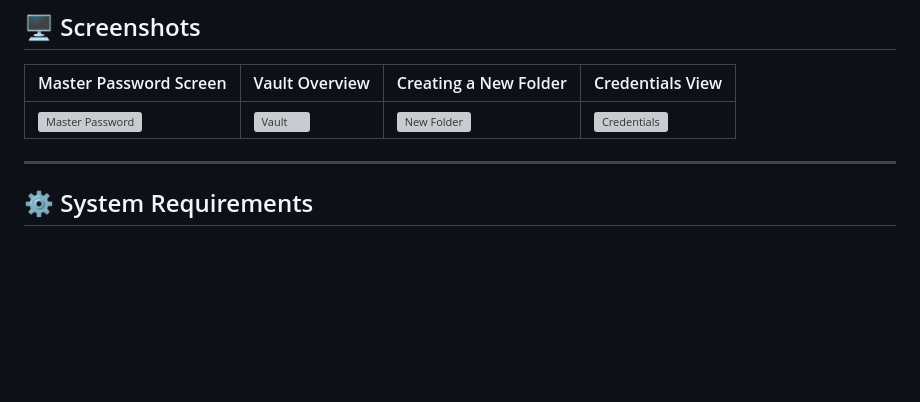
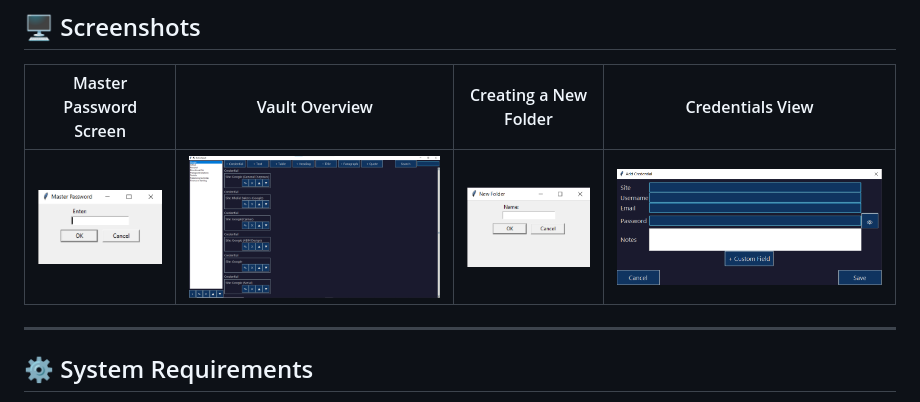
Before and after one commit to abm1119/password-manager-vault, a Markdown page: README.md, the part around the change. Rendered like a GitHub page; blank space fills up the shorter version; grey boxes are pictures that could not be loaded.

```diff
--- a/README.md
+++ b/README.md
@@ -33,7 +33,7 @@
 
 | Master Password Screen                | Vault Overview                         | Creating a New Folder                  | Credentials View                       |
 |---------------------------------------|----------------------------------------|----------------------------------------|----------------------------------------|
-| ![Master Password](screenshots/MasterPassword.png) | ![Vault](screenshots/Vault.png)             | ![New Folder](screenshots/NewFolder.png)     | ![Credentials](screenshots/Credentials.png) |
+| ![Master Password Screen](Screenshorts/MasterPassword.png) | ![Vault Overview](Screenshorts/Vault.png) |![Creating a New Folder](Screenshorts/NewFolder.png) | ![Credentials View](Screenshorts/Credentails.png) |
 
 ---
 
```
